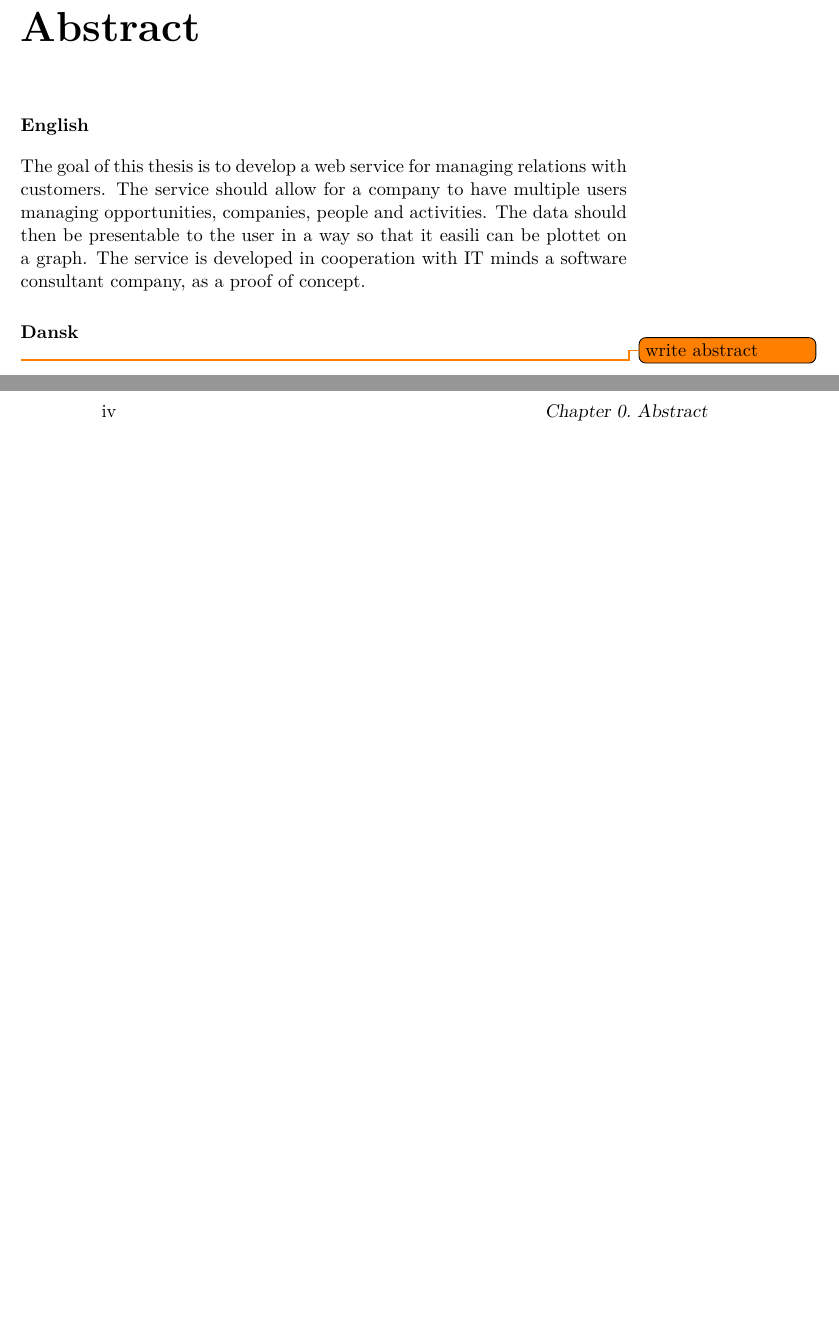
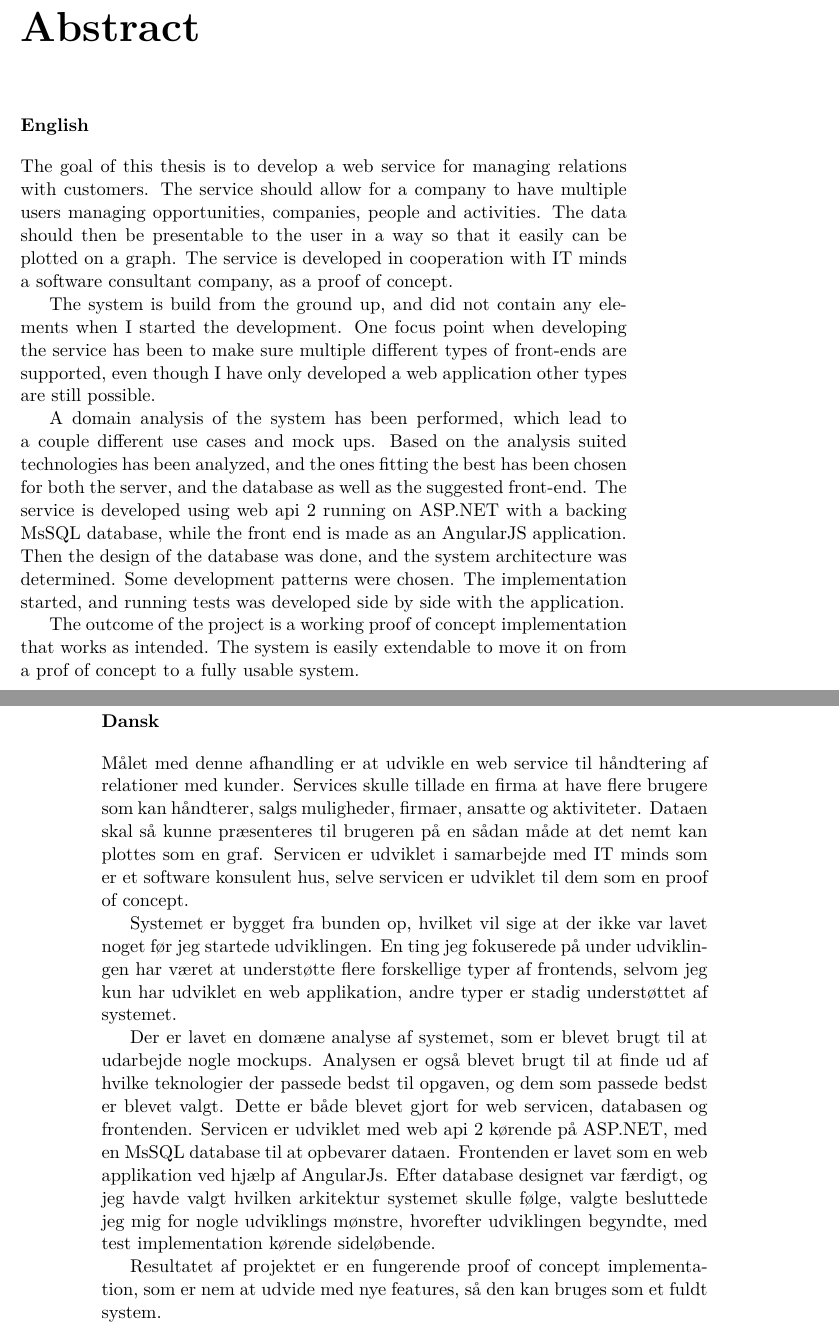
Before and after one commit to Gronex/diplom-rapport, a LaTeX thesis (main.tex, which reads texfiles/abstract.tex): two parts of pages 3 and 4 of 88, joined at a grey line, cut so that both start at the same text, the shorter picture padded with empty space. Compiled offline with pdfLaTeX.

Commit message:
abstracts written

```diff
--- a/texfiles/abstract.tex
+++ b/texfiles/abstract.tex
@@ -5,9 +5,53 @@
 The goal of this thesis is to develop a web service for managing relations with
 customers. The service should allow for a company to have multiple users
 managing opportunities, companies, people and activities. The data should then
-be presentable to the user in a way so that it easili can be plottet on a graph.
+be presentable to the user in a way so that it easily can be plotted on a graph.
 The service is developed in cooperation with IT minds a software consultant
 company, as a proof of concept.
 
+The system is build from the ground up, and did not contain any elements when I
+started the development. One focus point when developing the service has been to
+make sure multiple different types of front-ends are supported, even though I
+have only developed a web application other types are still possible.
+
+A domain analysis of the system has been performed, which lead to a couple
+different use cases and mock ups. Based on the analysis suited technologies has
+been analyzed, and the ones fitting the best has been chosen for both the
+server, and the database as well as the suggested front-end. The service is
+developed using web api 2 running on ASP.NET with a backing MsSQL database,
+while the front end is made as an AngularJS application. Then the design of the
+database was done, and the system architecture was determined. Some development
+patterns were chosen. The implementation started, and running tests was
+developed side by side with the application.
+
+The outcome of the project is a working proof of concept implementation that
+works as intended. The system is easily extendable to move it on from a prof of
+concept to a fully usable system.
+
+\clearpage
 \section*{Dansk}
-\todo{write abstract}
+Målet med denne afhandling er at udvikle en web service til håndtering af
+relationer med kunder. Services skulle tillade en firma at have flere brugere
+som kan håndterer, salgs muligheder, firmaer, ansatte og aktiviteter. Dataen
+skal så kunne præsenteres til brugeren på en sådan måde at det nemt kan
+plottes som en graf. Servicen er udviklet i samarbejde med IT minds som er et
+software konsulent hus, selve servicen er udviklet til dem som en proof of concept.
+
+Systemet er bygget fra bunden op, hvilket vil sige at der ikke var lavet noget
+før jeg startede udviklingen. En ting jeg fokuserede på under udviklingen har
+været at understøtte flere forskellige typer af frontends, selvom jeg kun har
+udviklet en web applikation, andre typer er stadig understøttet af systemet.
+
+Der er lavet en domæne analyse af systemet, som er blevet brugt til at udarbejde
+nogle mockups. Analysen er også blevet brugt til at finde ud af hvilke
+teknologier der passede bedst til opgaven, og dem som passede bedst er blevet
+valgt. Dette er både blevet gjort for web servicen, databasen og frontenden.
+Servicen er udviklet med web api 2 kørende på ASP.NET, med en MsSQL database
+til at opbevarer dataen. Frontenden er lavet som en web applikation ved hjælp
+af AngularJs. Efter database designet var færdigt, og jeg havde valgt hvilken
+arkitektur systemet skulle følge, valgte besluttede jeg mig for nogle
+udviklings mønstre, hvorefter udviklingen begyndte, med test implementation
+kørende sideløbende.
+
+Resultatet af projektet er en fungerende proof of concept implementation, som er
+nem at udvide med nye features, så den kan bruges som et fuldt system.
```
